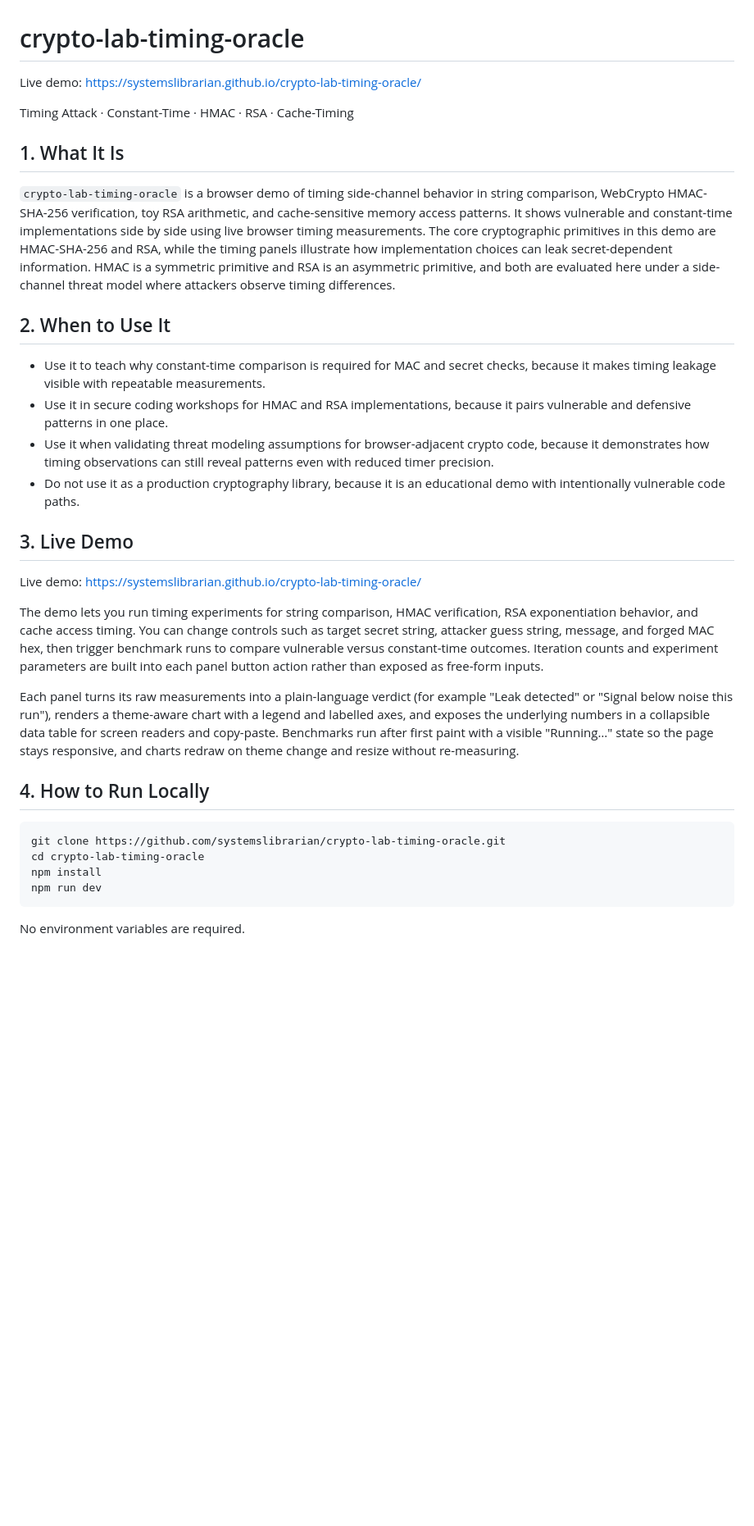
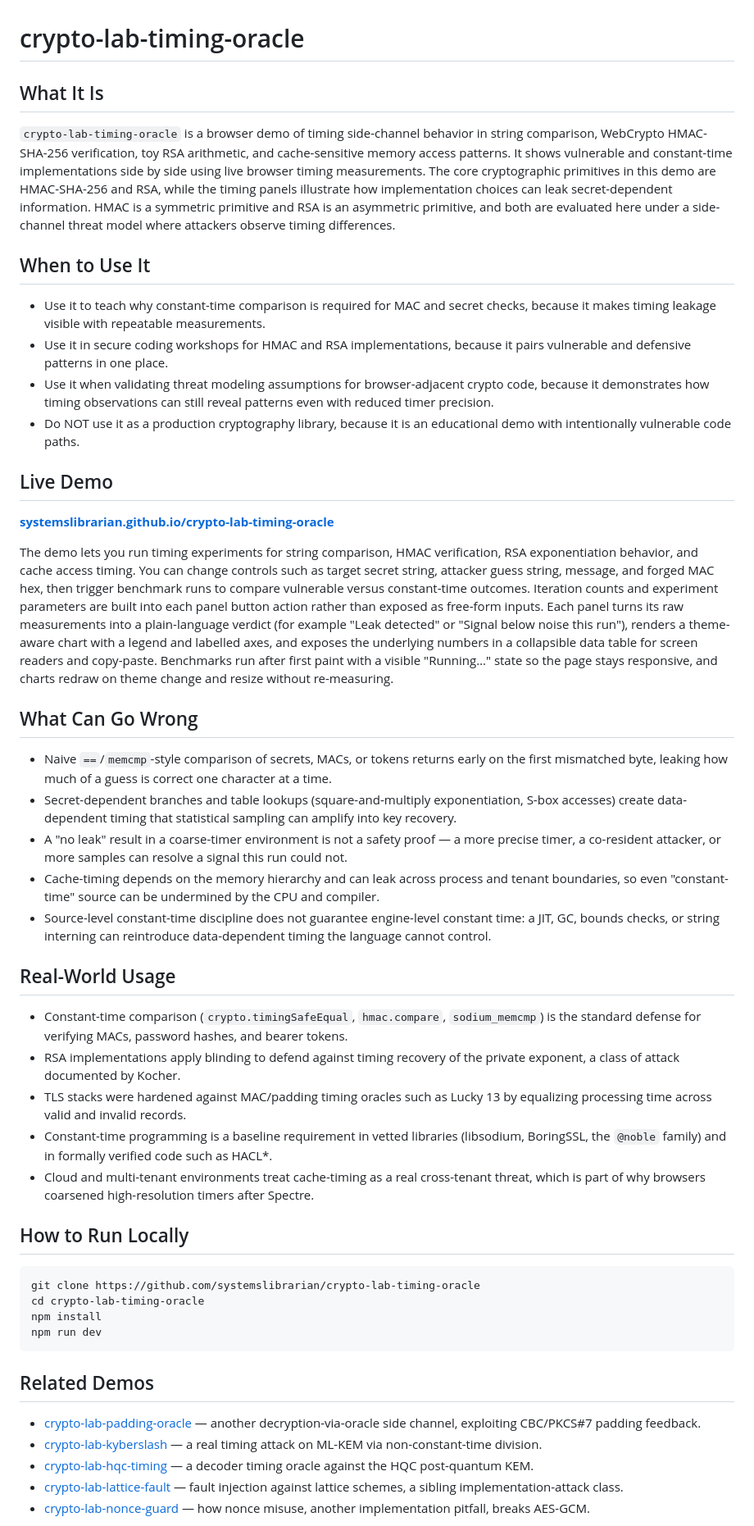
Before and after one commit to systemslibrarian/crypto-lab-timing-oracle, a Markdown page: README.md, the part around one of its changes. Shown at 82% size. Rendered like a GitHub page; blank space fills up the shorter version.

Commit message:
docs: normalize README to canonical crypto-lab template + Related Demos
Uniform sections (What It Is / When to Use It / Live Demo / What Can Go Wrong /
Real-World Usage / How to Run Locally / Related Demos), standardized live-demo
link and footer, cross-links to sibling demos. Existing prose preserved.

Co-Authored-By: Claude Opus 4.8 (1M context) <noreply@anthropic.com>

````diff
--- a/README.md
+++ b/README.md
@@ -1,36 +1,51 @@
 # crypto-lab-timing-oracle
 
-Live demo: https://systemslibrarian.github.io/crypto-lab-timing-oracle/
-
-Timing Attack · Constant-Time · HMAC · RSA · Cache-Timing
-
-## 1. What It Is
+## What It Is
 
 `crypto-lab-timing-oracle` is a browser demo of timing side-channel behavior in string comparison, WebCrypto HMAC-SHA-256 verification, toy RSA arithmetic, and cache-sensitive memory access patterns. It shows vulnerable and constant-time implementations side by side using live browser timing measurements. The core cryptographic primitives in this demo are HMAC-SHA-256 and RSA, while the timing panels illustrate how implementation choices can leak secret-dependent information. HMAC is a symmetric primitive and RSA is an asymmetric primitive, and both are evaluated here under a side-channel threat model where attackers observe timing differences.
 
-## 2. When to Use It
+## When to Use It
 
 - Use it to teach why constant-time comparison is required for MAC and secret checks, because it makes timing leakage visible with repeatable measurements.
 - Use it in secure coding workshops for HMAC and RSA implementations, because it pairs vulnerable and defensive patterns in one place.
 - Use it when validating threat modeling assumptions for browser-adjacent crypto code, because it demonstrates how timing observations can still reveal patterns even with reduced timer precision.
-- Do not use it as a production cryptography library, because it is an educational demo with intentionally vulnerable code paths.
+- Do NOT use it as a production cryptography library, because it is an educational demo with intentionally vulnerable code paths.
 
-## 3. Live Demo
+## Live Demo
 
-Live demo: https://systemslibrarian.github.io/crypto-lab-timing-oracle/
+**[systemslibrarian.github.io/crypto-lab-timing-oracle](https://systemslibrarian.github.io/crypto-lab-timing-oracle/)**
 
-The demo lets you run timing experiments for string comparison, HMAC verification, RSA exponentiation behavior, and cache access timing. You can change controls such as target secret string, attacker guess string, message, and forged MAC hex, then trigger benchmark runs to compare vulnerable versus constant-time outcomes. Iteration counts and experiment parameters are built into each panel button action rather than exposed as free-form inputs.
+The demo lets you run timing experiments for string comparison, HMAC verification, RSA exponentiation behavior, and cache access timing. You can change controls such as target secret string, attacker guess string, message, and forged MAC hex, then trigger benchmark runs to compare vulnerable versus constant-time outcomes. Iteration counts and experiment parameters are built into each panel button action rather than exposed as free-form inputs. Each panel turns its raw measurements into a plain-language verdict (for example "Leak detected" or "Signal below noise this run"), renders a theme-aware chart with a legend and labelled axes, and exposes the underlying numbers in a collapsible data table for screen readers and copy-paste. Benchmarks run after first paint with a visible "Running…" state so the page stays responsive, and charts redraw on theme change and resize without re-measuring.
 
-Each panel turns its raw measurements into a plain-language verdict (for example "Leak detected" or "Signal below noise this run"), renders a theme-aware chart with a legend and labelled axes, and exposes the underlying numbers in a collapsible data table for screen readers and copy-paste. Benchmarks run after first paint with a visible "Running…" state so the page stays responsive, and charts redraw on theme change and resize without re-measuring.
+## What Can Go Wrong
 
-## 4. How to Run Locally
+- Naive `==`/`memcmp`-style comparison of secrets, MACs, or tokens returns early on the first mismatched byte, leaking how much of a guess is correct one character at a time.
+- Secret-dependent branches and table lookups (square-and-multiply exponentiation, S-box accesses) create data-dependent timing that statistical sampling can amplify into key recovery.
+- A "no leak" result in a coarse-timer environment is not a safety proof — a more precise timer, a co-resident attacker, or more samples can resolve a signal this run could not.
+- Cache-timing depends on the memory hierarchy and can leak across process and tenant boundaries, so even "constant-time" source can be undermined by the CPU and compiler.
+- Source-level constant-time discipline does not guarantee engine-level constant time: a JIT, GC, bounds checks, or string interning can reintroduce data-dependent timing the language cannot control.
+
+## Real-World Usage
+
+- Constant-time comparison (`crypto.timingSafeEqual`, `hmac.compare`, `sodium_memcmp`) is the standard defense for verifying MACs, password hashes, and bearer tokens.
+- RSA implementations apply blinding to defend against timing recovery of the private exponent, a class of attack documented by Kocher.
+- TLS stacks were hardened against MAC/padding timing oracles such as Lucky 13 by equalizing processing time across valid and invalid records.
+- Constant-time programming is a baseline requirement in vetted libraries (libsodium, BoringSSL, the `@noble` family) and in formally verified code such as HACL*.
+- Cloud and multi-tenant environments treat cache-timing as a real cross-tenant threat, which is part of why browsers coarsened high-resolution timers after Spectre.
+
+## How to Run Locally
 
 ```bash
-git clone https://github.com/systemslibrarian/crypto-lab-timing-oracle.git
+git clone https://github.com/systemslibrarian/crypto-lab-timing-oracle
 cd crypto-lab-timing-oracle
 npm install
 npm run dev
 ```
 
-No environment variables are required.
+## Related Demos
+- [crypto-lab-padding-oracle](https://systemslibrarian.github.io/crypto-lab-padding-oracle/) — another decryption-via-oracle side channel, exploiting CBC/PKCS#7 padding feedback.
+- [crypto-lab-kyberslash](https://systemslibrarian.github.io/crypto-lab-kyberslash/) — a real timing attack on ML-KEM via non-constant-time division.
+- [crypto-lab-hqc-timing](https://systemslibrarian.github.io/crypto-lab-hqc-timing/) — a decoder timing oracle against the HQC post-quantum KEM.
+- [crypto-lab-lattice-fault](https://systemslibrarian.github.io/crypto-lab-lattice-fault/) — fault injection against lattice schemes, a sibling implementation-attack class.
+- [crypto-lab-nonce-guard](https://systemslibrarian.github.io/crypto-lab-nonce-guard/) — how nonce misuse, another implementation pitfall, breaks AES-GCM.
 
````
Also changed, not shown: other parts of README.md (+13 -13 lines).
